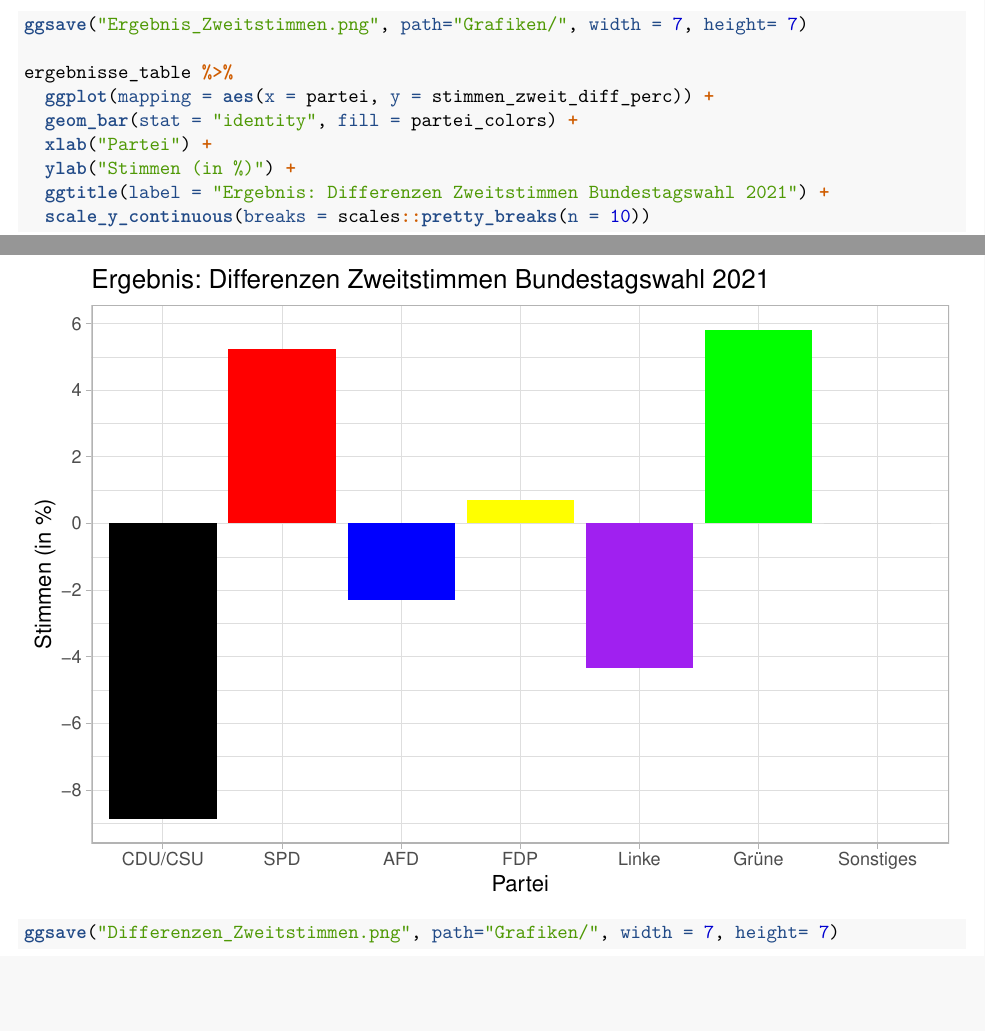
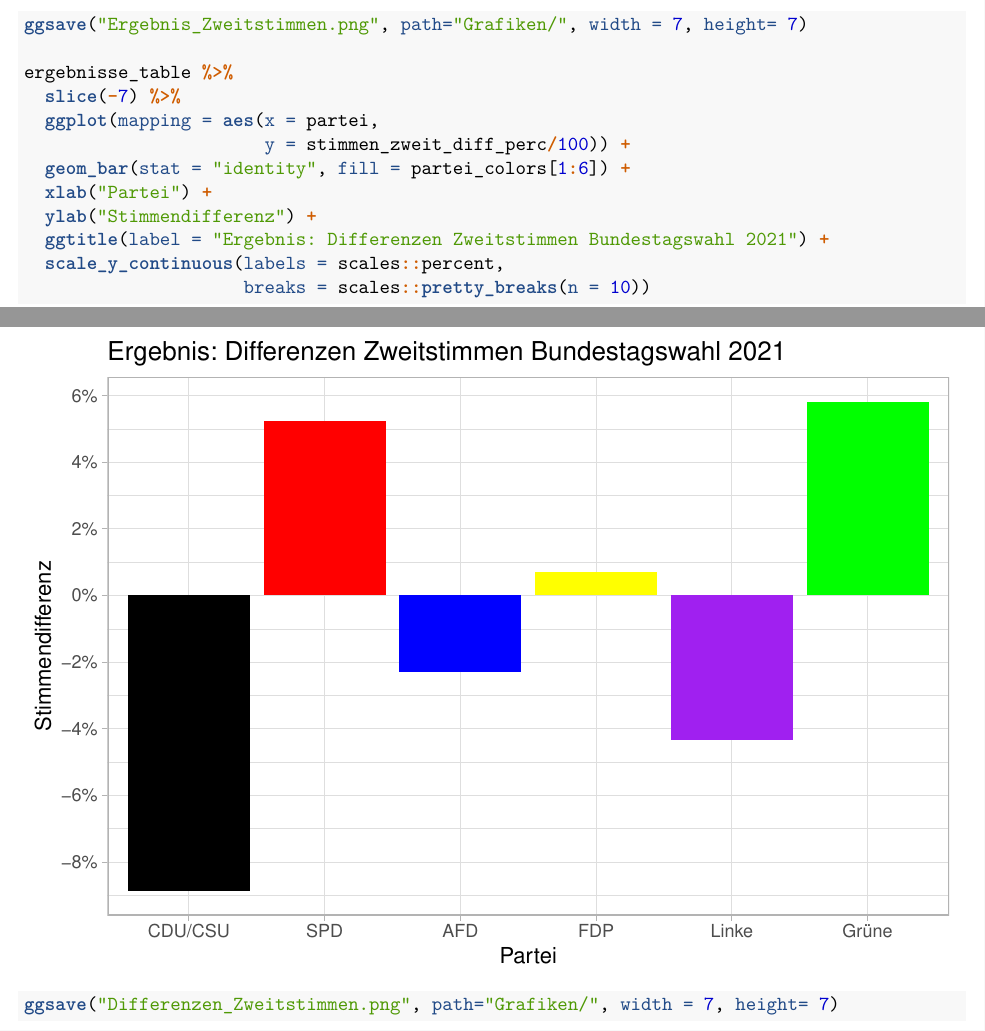
Before and after one commit to MaxMLang/AP-BTW2021, an R Markdown document (Report_AP.Rmd): two parts of pages 4 and 5 of 15, joined at a grey line, cut so that both start at the same text, the shorter picture padded with empty space. Rendered offline with R 4.5, knitr and Pandoc, then LaTeX, with nearby package versions; some code elsewhere in the file could not run offline.

Commit message:
remove "other parties" from Diff plot v2

````diff
--- a/Report_AP.Rmd
+++ b/Report_AP.Rmd
@@ -191,12 +191,15 @@ ergebnisse_table %>%
 ggsave("Ergebnis_Zweitstimmen.png", path="Grafiken/", width = 7, height= 7)
 
 ergebnisse_table %>%
-  ggplot(mapping = aes(x = partei, y = stimmen_zweit_diff_perc)) +
-  geom_bar(stat = "identity", fill = partei_colors) +
+  slice(-7) %>%
+  ggplot(mapping = aes(x = partei,
+                       y = stimmen_zweit_diff_perc/100)) +
+  geom_bar(stat = "identity", fill = partei_colors[1:6]) +
   xlab("Partei") +
-  ylab("Stimmen (in %)") +
+  ylab("Stimmendifferenz") +
   ggtitle(label = "Ergebnis: Differenzen Zweitstimmen Bundestagswahl 2021") +
-  scale_y_continuous(breaks = scales::pretty_breaks(n = 10))
+  scale_y_continuous(labels = scales::percent,
+                     breaks = scales::pretty_breaks(n = 10))
 
 ggsave("Differenzen_Zweitstimmen.png", path="Grafiken/", width = 7, height= 7)
 ```
````
